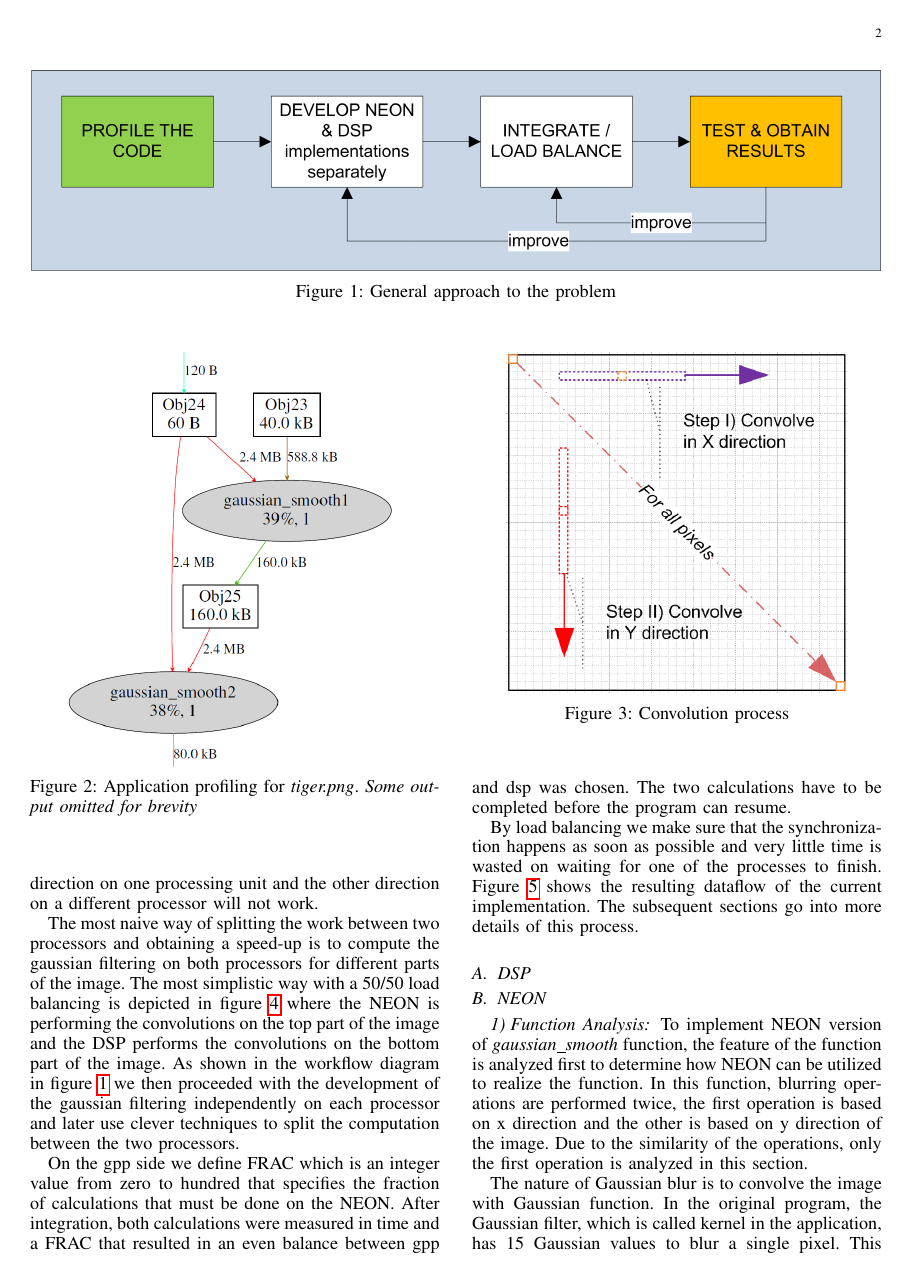
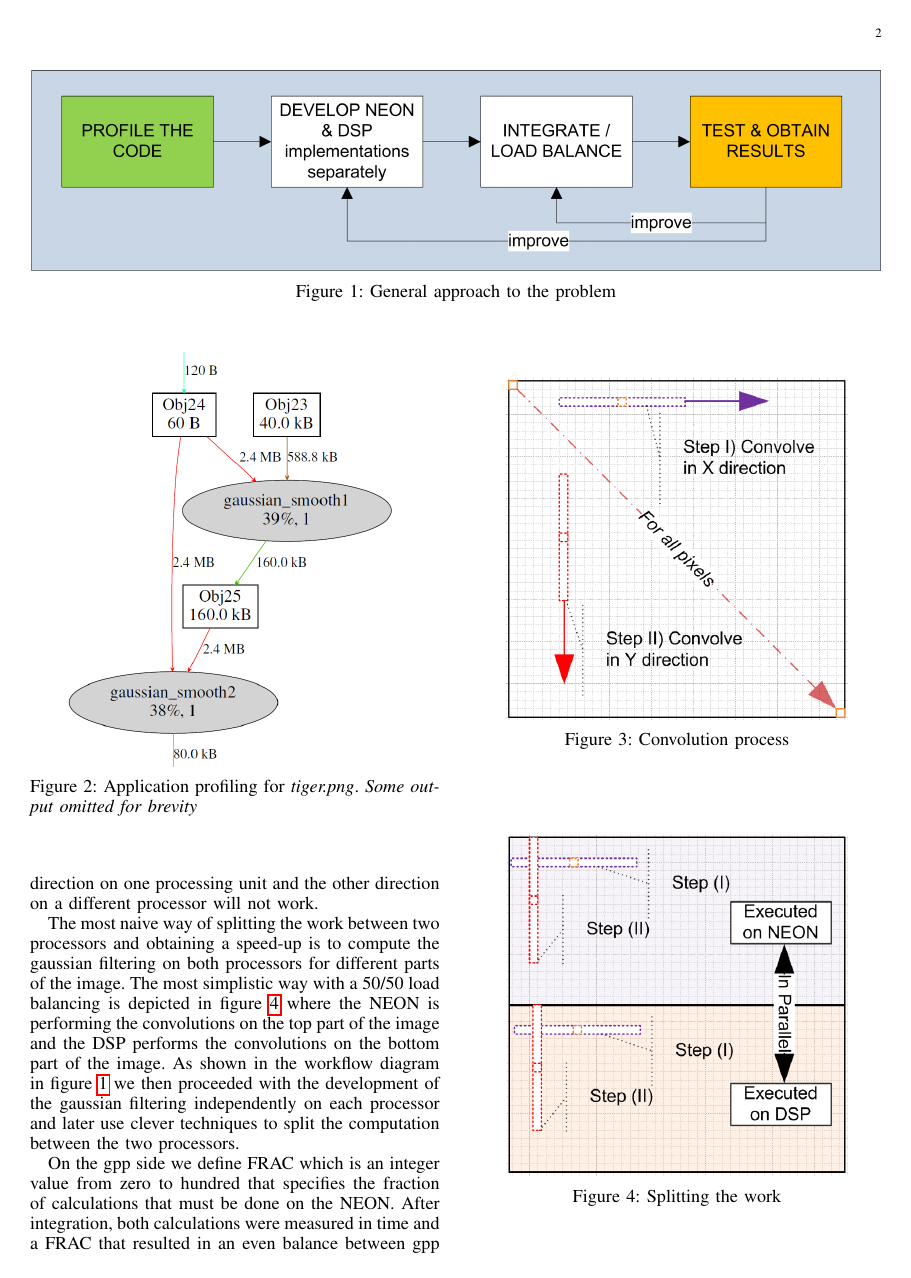
Before and after one commit to lixilin2301/Embedded-Lab, a LaTeX problem sheet (assignment2/report/main.tex, which reads assignment2/report/implementation.tex): page 2 of 9. Compiled offline with pdfLaTeX.

Commit message:
Shuffled more pictures around

```diff
--- a/assignment2/report/implementation.tex
+++ b/assignment2/report/implementation.tex
@@ -9,11 +7,8 @@ First the blurring is done by convolution in the X-direction and then in the Y-d
 \label{fig:convolution}
 \end{figure}
 
-The most naive way of splitting the work between two processors and obtaining a speed-up is to compute the gaussian filtering on both processors for different parts of the image. The most simplistic way with a 50/50 load balancing is depicted in figure~\ref{fig:balancing} where the NEON is performing the convolutions on the top part of the image and the DSP performs the convolutions on the bottom part of the image. As shown in the workflow diagram in figure~\ref{fig:workflow} we then proceeded with the development of the gaussian filtering independently on each processor and later use clever techniques to split the computation between the two processors.
-
-On the gpp side we define FRAC which is an integer value from zero to hundred that specifies the fraction of calculations that must be done on the NEON. After integration, both calculations were measured in time and a FRAC that resulted in an even balance between gpp and dsp was chosen. The two calculations have to be completed before the program can resume.
-
-By load balancing we make sure that the synchronization happens as soon as possible and very little time is wasted on waiting for one of the processes to finish. Figure~\ref{fig:dataflow} shows the resulting dataflow of the current implementation. The subsequent sections go into more details of this process.
+Obtaining the results from profiling we see that approximately 80\% of the time is spent on executing the \textit{gaussian\_smooth} function. Observing the code of this function we see that it is divided into two for loops (also seen in profiling).
+First the blurring is done by convolution in the X-direction and then in the Y-direction by applying the gaussian kernel (one dimensional convolution matrix). This process is briefly shown in figure~\ref{fig:convolution}. There is a data dependency between the two convolution processes where one must be followed by the other, so simply performing one convolution in one direction on one processing unit and the other direction on a different processor will not work.
 
 \begin{figure}
 \centering
```
Also changed, not shown: assignment2/report/implementation.tex (8 more changed lines).
